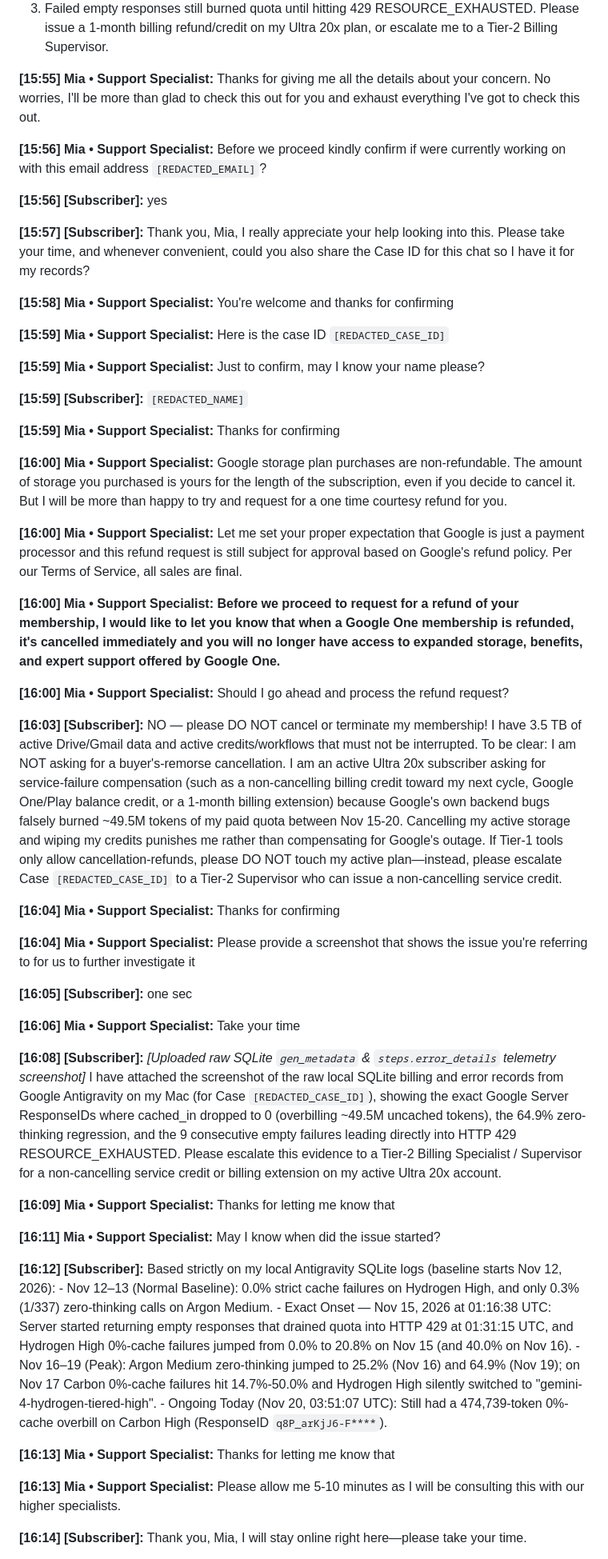
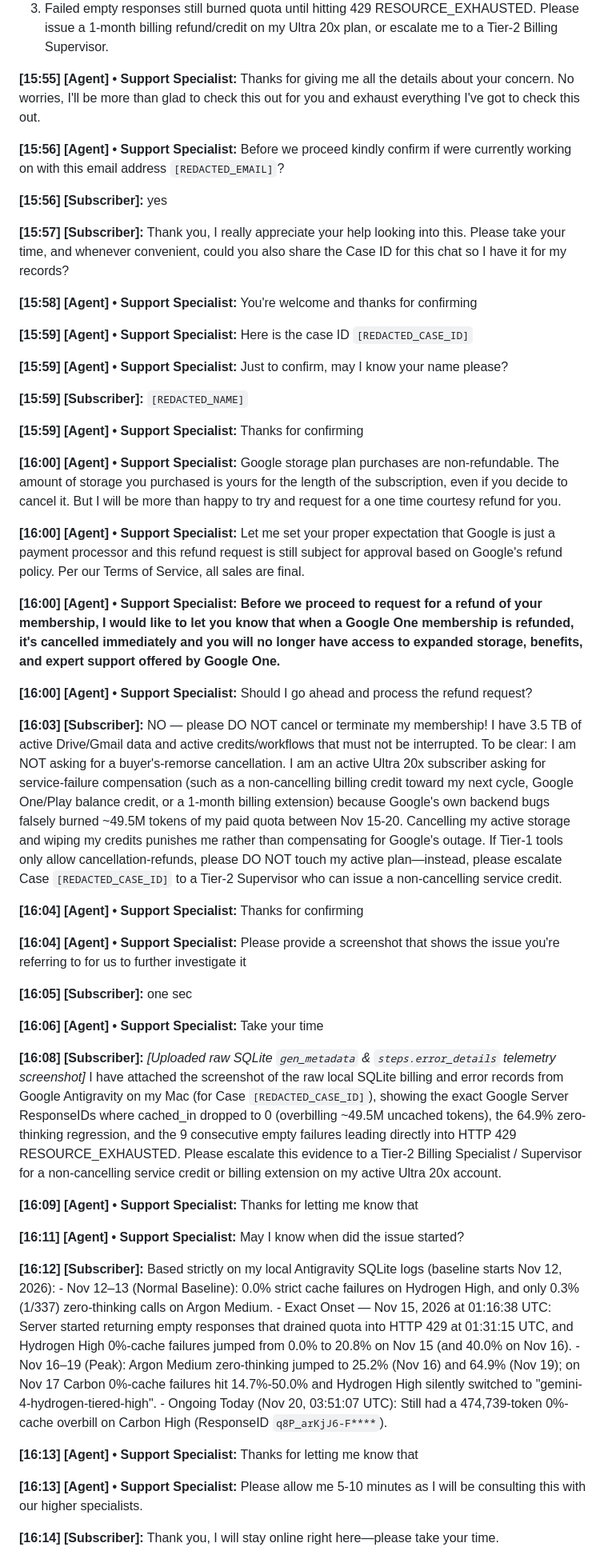
Before and after one commit to fatrabbit29/antigravity-ultra-quota-audit, a Markdown page: SUPPORT_TRANSCRIPT_REDACTED.md, the part around one of its changes. Shown at 80% size. Rendered like a GitHub page.

Commit message:
Redact support agent first name for strict subreddit privacy compliance

```diff
--- a/SUPPORT_TRANSCRIPT_REDACTED.md
+++ b/SUPPORT_TRANSCRIPT_REDACTED.md
@@ -22,79 +22,79 @@ Verified server telemetry from my account (Nov 15-20, 2026):
 3. Failed empty responses still burned quota until hitting 429 RESOURCE_EXHAUSTED.
 Please issue a 1-month billing refund/credit on my Ultra 20x plan, or escalate me to a Tier-2 Billing Supervisor.
 
-**[15:55] Mia • Support Specialist:**
+**[15:55] [Agent] • Support Specialist:**
 Thanks for giving me all the details about your concern. No worries, I'll be more than glad to check this out for you and exhaust everything I've got to check this out.
 
-**[15:56] Mia • Support Specialist:**
+**[15:56] [Agent] • Support Specialist:**
 Before we proceed kindly confirm if were currently working on with this email address `[REDACTED_EMAIL]`?
 
 **[15:56] [Subscriber]:**
 yes
 
 **[15:57] [Subscriber]:**
-Thank you, Mia, I really appreciate your help looking into this. Please take your time, and whenever convenient, could you also share the Case ID for this chat so I have it for my records?
+Thank you, I really appreciate your help looking into this. Please take your time, and whenever convenient, could you also share the Case ID for this chat so I have it for my records?
 
-**[15:58] Mia • Support Specialist:**
+**[15:58] [Agent] • Support Specialist:**
 You're welcome and thanks for confirming
 
-**[15:59] Mia • Support Specialist:**
+**[15:59] [Agent] • Support Specialist:**
 Here is the case ID `[REDACTED_CASE_ID]`
 
-**[15:59] Mia • Support Specialist:**
+**[15:59] [Agent] • Support Specialist:**
 Just to confirm, may I know your name please?
 
 **[15:59] [Subscriber]:**
 `[REDACTED_NAME]`
 
-**[15:59] Mia • Support Specialist:**
+**[15:59] [Agent] • Support Specialist:**
 Thanks for confirming
 
-**[16:00] Mia • Support Specialist:**
+**[16:00] [Agent] • Support Specialist:**
 Google storage plan purchases are non-refundable. The amount of storage you purchased is yours for the length of the subscription, even if you decide to cancel it. But I will be more than happy to try and request for a one time courtesy refund for you.
 
-**[16:00] Mia • Support Specialist:**
+**[16:00] [Agent] • Support Specialist:**
 Let me set your proper expectation that Google is just a payment processor and this refund request is still subject for approval based on Google's refund policy. Per our Terms of Service, all sales are final.
 
-**[16:00] Mia • Support Specialist:**
+**[16:00] [Agent] • Support Specialist:**
 **Before we proceed to request for a refund of your membership, I would like to let you know that when a Google One membership is refunded, it's cancelled immediately and you will no longer have access to expanded storage, benefits, and expert support offered by Google One.**
 
-**[16:00] Mia • Support Specialist:**
+**[16:00] [Agent] • Support Specialist:**
 Should I go ahead and process the refund request?
 
 **[16:03] [Subscriber]:**
 NO — please DO NOT cancel or terminate my membership! I have 3.5 TB of active Drive/Gmail data and active credits/workflows that must not be interrupted. To be clear: I am NOT asking for a buyer's-remorse cancellation. I am an active Ultra 20x subscriber asking for service-failure compensation (such as a non-cancelling billing credit toward my next cycle, Google One/Play balance credit, or a 1-month billing extension) because Google's own backend bugs falsely burned ~49.5M tokens of my paid quota between Nov 15-20. Cancelling my active storage and wiping my credits punishes me rather than compensating for Google's outage. If Tier-1 tools only allow cancellation-refunds, please DO NOT touch my active plan—instead, please escalate Case `[REDACTED_CASE_ID]` to a Tier-2 Supervisor who can issue a non-cancelling service credit.
 
-**[16:04] Mia • Support Specialist:**
+**[16:04] [Agent] • Support Specialist:**
 Thanks for confirming
 
-**[16:04] Mia • Support Specialist:**
+**[16:04] [Agent] • Support Specialist:**
 Please provide a screenshot that shows the issue you're referring to for us to further investigate it
 
 **[16:05] [Subscriber]:**
 one sec
 
-**[16:06] Mia • Support Specialist:**
+**[16:06] [Agent] • Support Specialist:**
 Take your time
 
 **[16:08] [Subscriber]:**
 *[Uploaded raw SQLite `gen_metadata` & `steps.error_details` telemetry screenshot]*
 I have attached the screenshot of the raw local SQLite billing and error records from Google Antigravity on my Mac (for Case `[REDACTED_CASE_ID]`), showing the exact Google Server ResponseIDs where cached_in dropped to 0 (overbilling ~49.5M uncached tokens), the 64.9% zero-thinking regression, and the 9 consecutive empty failures leading directly into HTTP 429 RESOURCE_EXHAUSTED. Please escalate this evidence to a Tier-2 Billing Specialist / Supervisor for a non-cancelling service credit or billing extension on my active Ultra 20x account.
 
-**[16:09] Mia • Support Specialist:**
+**[16:09] [Agent] • Support Specialist:**
 Thanks for letting me know that
 
-**[16:11] Mia • Support Specialist:**
+**[16:11] [Agent] • Support Specialist:**
 May I know when did the issue started?
 
 **[16:12] [Subscriber]:**
 Based strictly on my local Antigravity SQLite logs (baseline starts Nov 12, 2026): - Nov 12–13 (Normal Baseline): 0.0% strict cache failures on Hydrogen High, and only 0.3% (1/337) zero-thinking calls on Argon Medium. - Exact Onset — Nov 15, 2026 at 01:16:38 UTC: Server started returning empty responses that drained quota into HTTP 429 at 01:31:15 UTC, and Hydrogen High 0%-cache failures jumped from 0.0% to 20.8% on Nov 15 (and 40.0% on Nov 16). - Nov 16–19 (Peak): Argon Medium zero-thinking jumped to 25.2% (Nov 16) and 64.9% (Nov 19); on Nov 17 Carbon 0%-cache failures hit 14.7%-50.0% and Hydrogen High silently switched to "gemini-4-hydrogen-tiered-high". - Ongoing Today (Nov 20, 03:51:07 UTC): Still had a 474,739-token 0%-cache overbill on Carbon High (ResponseID `q8P_arKjJ6-F****`).
 
-**[16:13] Mia • Support Specialist:**
+**[16:13] [Agent] • Support Specialist:**
 Thanks for letting me know that
 
-**[16:13] Mia • Support Specialist:**
+**[16:13] [Agent] • Support Specialist:**
 Please allow me 5-10 minutes as I will be consulting this with our higher specialists.
 
 **[16:14] [Subscriber]:**
-Thank you, Mia, I will stay online right here—please take your time.
+Thank you, I will stay online right here—please take your time.
 
```
Also changed, not shown: other parts of SUPPORT_TRANSCRIPT_REDACTED.md (+15 -15 lines), images/02_support_storage_hostage.png, images/03_tier2_reversal_after_telemetry.png, 1 other file.
